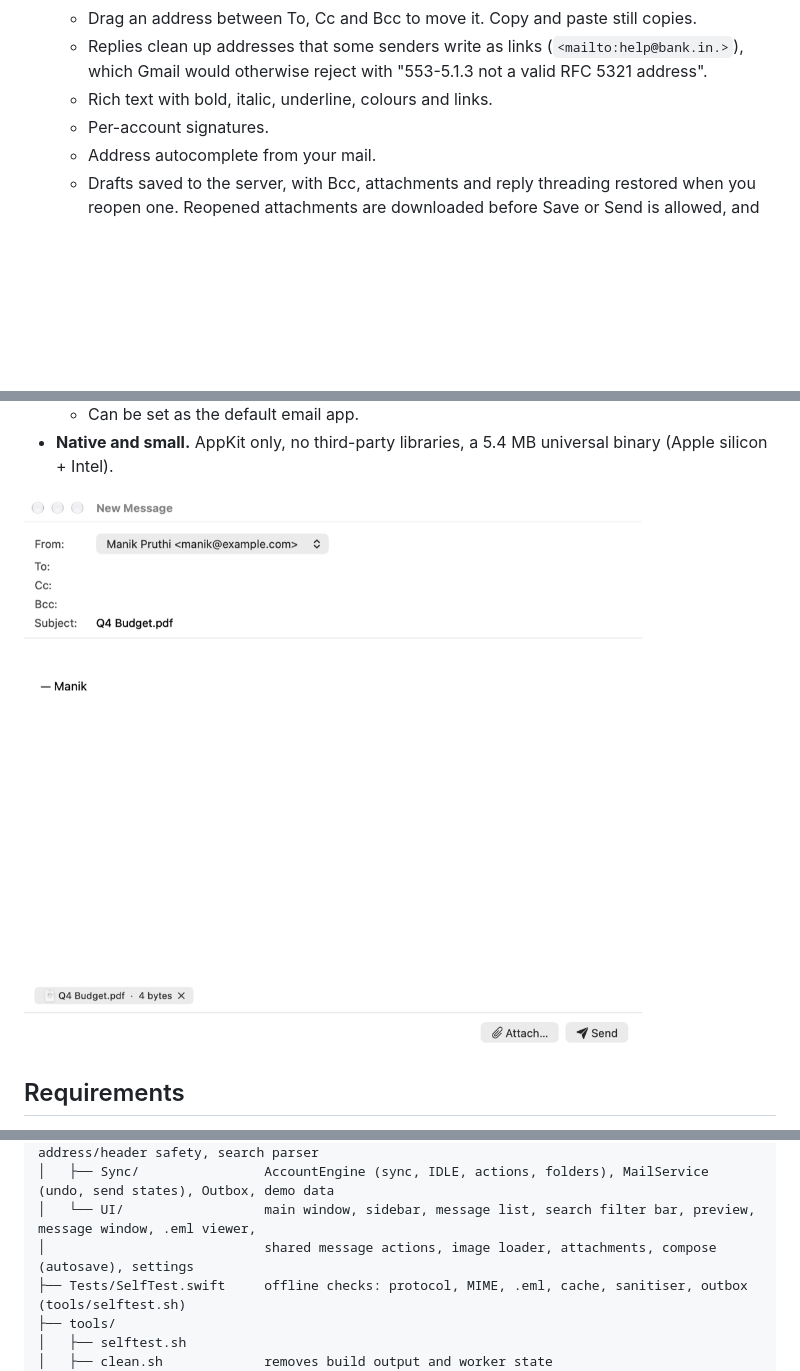
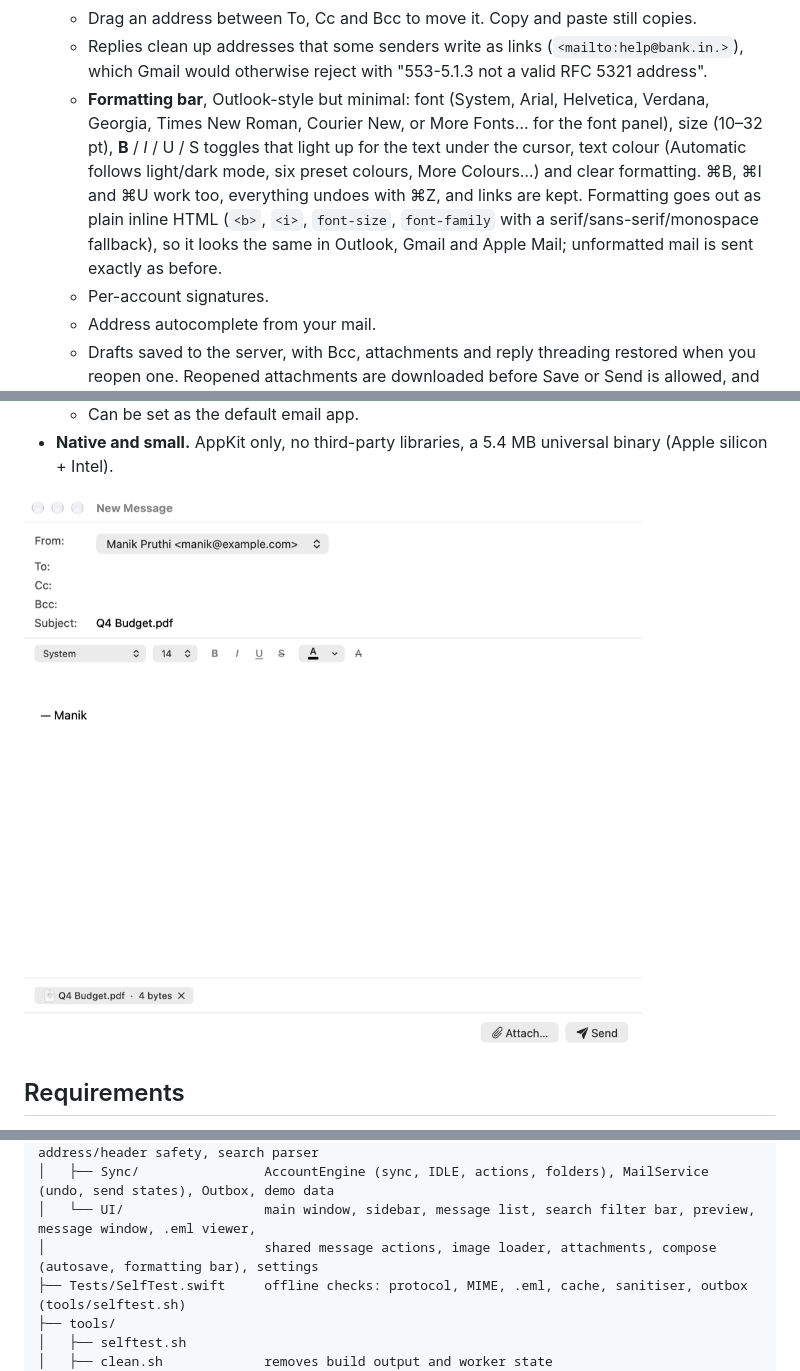
Before and after one commit to manikpruthi/mac-mail, a Markdown page: README.md, 3 parts joined by grey strips. GitHub-like rendering; pictures changed too: docs/screenshots/compose.png; blank space fills up the shorter version.

```diff
--- a/README.md
+++ b/README.md
@@ -66,7 +66,7 @@ Graphic emails look the way the sender designed them. Small images load automati
   - Replies and forwards show the original email under what you type, rendered the way it looked; drag the divider to resize it. That's what's quoted when you send. Untick "Include original message" to leave it out.
   - Drag an address between To, Cc and Bcc to move it. Copy and paste still copies.
   - Replies clean up addresses that some senders write as links (`<mailto:help@bank.in.>`), which Gmail would otherwise reject with "553-5.1.3 not a valid RFC 5321 address".
-  - Rich text with bold, italic, underline, colours and links.
+  - **Formatting bar**, Outlook-style but minimal: font (System, Arial, Helvetica, Verdana, Georgia, Times New Roman, Courier New, or More Fonts… for the font panel), size (10–32 pt), **B** / *I* / U / S toggles that light up for the text under the cursor, text colour (Automatic follows light/dark mode, six preset colours, More Colours…) and clear formatting. ⌘B, ⌘I and ⌘U work too, everything undoes with ⌘Z, and links are kept. Formatting goes out as plain inline HTML (`<b>`, `<i>`, `font-size`, `font-family` with a serif/sans-serif/monospace fallback), so it looks the same in Outlook, Gmail and Apple Mail; unformatted mail is sent exactly as before.
   - Per-account signatures.
   - Address autocomplete from your mail.
   - Drafts saved to the server, with Bcc, attachments and reply threading restored when you reopen one. Reopened attachments are downloaded before Save or Send is allowed, and the old draft is removed only after its replacement is confirmed on the server (found by its Message-ID, never by subject).
@@ -257,7 +257,7 @@ mac-mail/
 │   ├── Mail/                MIME decoding, BODYSTRUCTURE, .eml reader, message builder, address/header safety, search parser
 │   ├── Sync/                AccountEngine (sync, IDLE, actions, folders), MailService (undo, send states), Outbox, demo data
 │   └── UI/                  main window, sidebar, message list, search filter bar, preview, message window, .eml viewer,
-│                            shared message actions, image loader, attachments, compose (autosave), settings
+│                            shared message actions, image loader, attachments, compose (autosave, formatting bar), settings
 ├── Tests/SelfTest.swift     offline checks: protocol, MIME, .eml, cache, sanitiser, outbox (tools/selftest.sh)
 ├── tools/
 │   ├── selftest.sh
```
Also changed, not shown: 2 other files.
